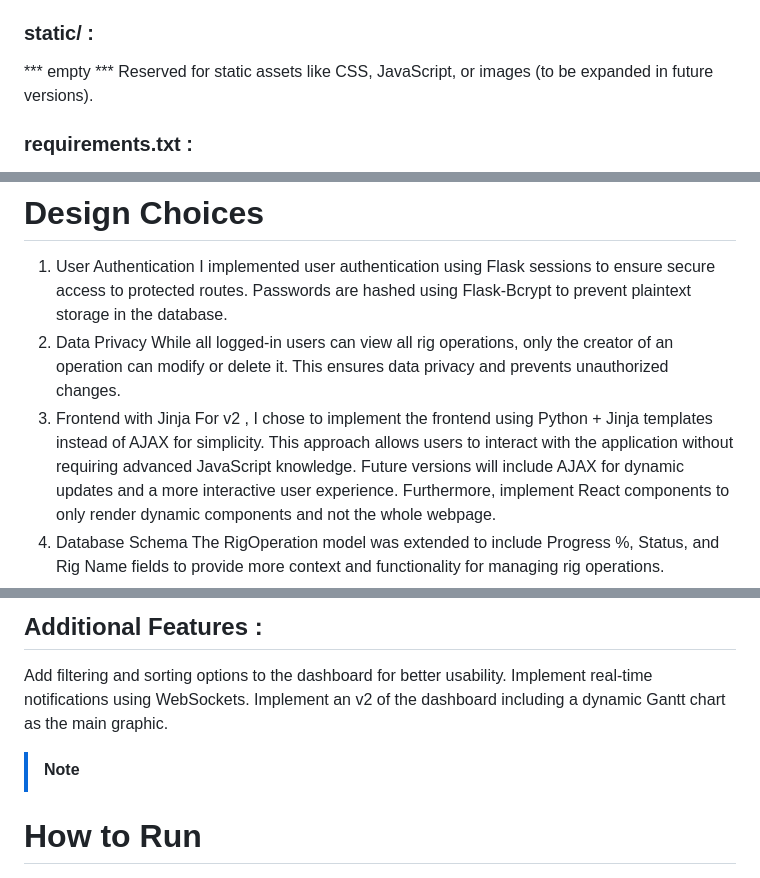
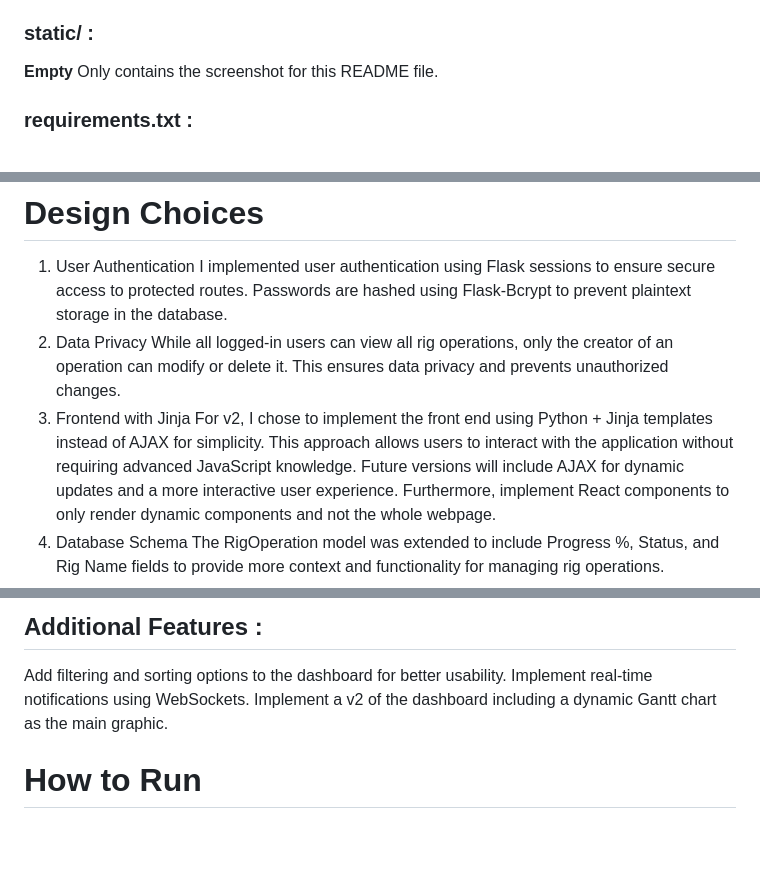
Before and after one commit to javieroelizondo/rom-cs50, a Markdown page: README.md, 3 parts joined by grey strips. Drawn GitHub-style; blank space fills up the shorter version.

```diff
--- a/README.md
+++ b/README.md
@@ -70,7 +72,7 @@ Files include base.html, dashboard.html, create_operation.html, edit_operation.h
     - register.html : Registration form for new users.
 
 ### static/ :
-*** empty *** Reserved for static assets like CSS, JavaScript, or images (to be expanded in future versions).
+**Empty** Only contains the screenshot for this README file.
 
 ### requirements.txt :
 Lists all Python dependencies required to run the application.
@@ -87,7 +89,7 @@ Passwords are hashed using Flask-Bcrypt to prevent plaintext storage in the data
 2. Data Privacy
 While all logged-in users can view all rig operations, only the creator of an operation can modify or delete it. This ensures data privacy and prevents unauthorized changes.
 3. Frontend with Jinja
-For v2 , I chose to implement the frontend using Python + Jinja templates instead of AJAX for simplicity. This approach allows users to interact with the application without requiring advanced JavaScript knowledge.
+For v2, I chose to implement the front end using Python + Jinja templates instead of AJAX for simplicity. This approach allows users to interact with the application without requiring advanced JavaScript knowledge.
 Future versions will include AJAX for dynamic updates and a more interactive user experience. Furthermore, implement React components to only render dynamic components and not the whole webpage.
 4. Database Schema
 The RigOperation model was extended to include Progress %, Status, and Rig Name fields to provide more context and functionality for managing rig operations.
@@ -111,10 +113,9 @@ Deploy the application to a cloud platform like Heroku or Render for public acce
 ## Additional Features :
 Add filtering and sorting options to the dashboard for better usability.
 Implement real-time notifications using WebSockets.
-Implement an v2 of the dashboard including a dynamic Gantt chart as the main graphic.
+Implement a v2 of the dashboard including a dynamic Gantt chart as the main graphic.
 
 
-> [!NOTE]
 # How to Run
 1. Clone the repository:
     git clone https://github.com/javieroelizondo/rom-cs50.git
```
Also changed, not shown: other parts of README.md (+14 -8 lines).
